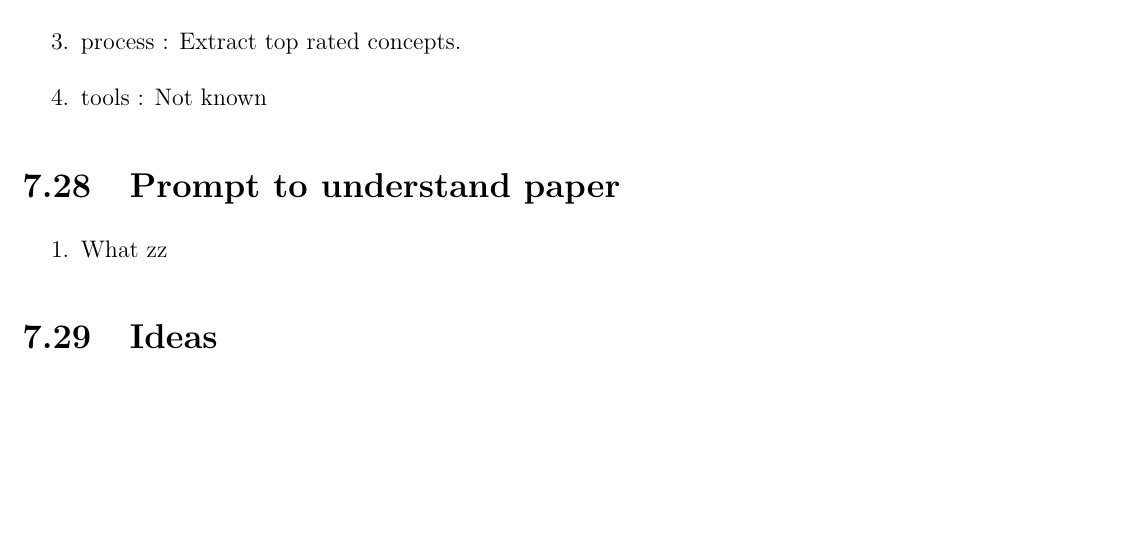
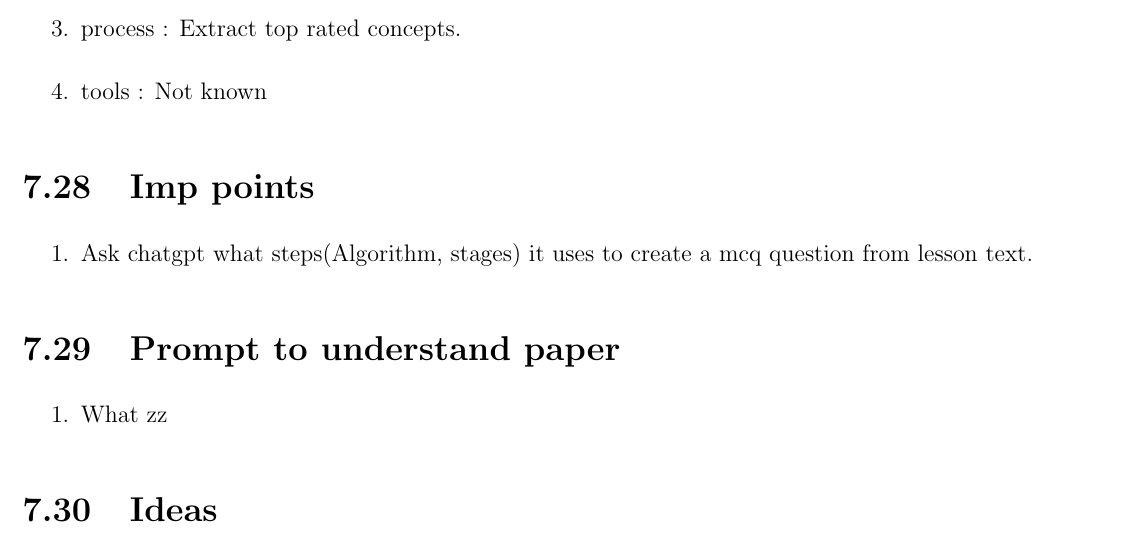
Before and after one commit to parvezk-rdata/study, a LaTeX book (lxdocs/book_llm/main.tex, which reads lxdocs/book_llm/chapters/chap06_papers/papers/paper_01/paper_01.tex): part of page 44 of 46, cut so that both start at the same text, the shorter picture padded with empty space. Compiled offline with pdfLaTeX.

Commit message:
llm book

```diff
--- a/lxdocs/book_llm/chapters/chap06_papers/papers/paper_01/paper_01.tex
+++ b/lxdocs/book_llm/chapters/chap06_papers/papers/paper_01/paper_01.tex
@@ -471,6 +471,12 @@
         \item tools : Not known
     \end{enumerate}
 
+  \section{Imp points}
+    \begin{enumerate}
+        \item Ask chatgpt what steps(Algorithm, stages) it uses to create a mcq question from lesson text.
+    \end{enumerate}
+
+
     \section{Prompt to understand paper}
       \begin{enumerate}
         \item What zz
```
